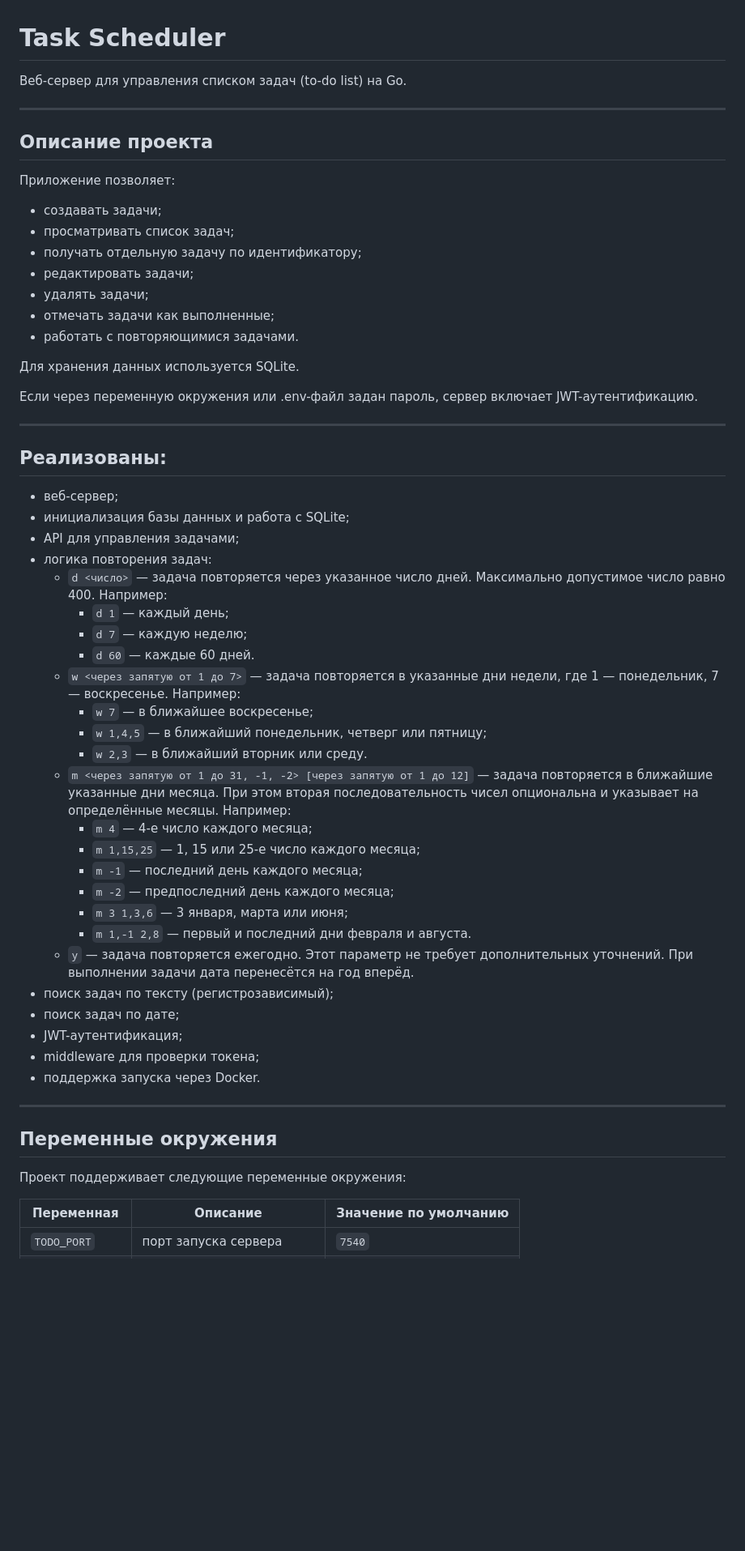
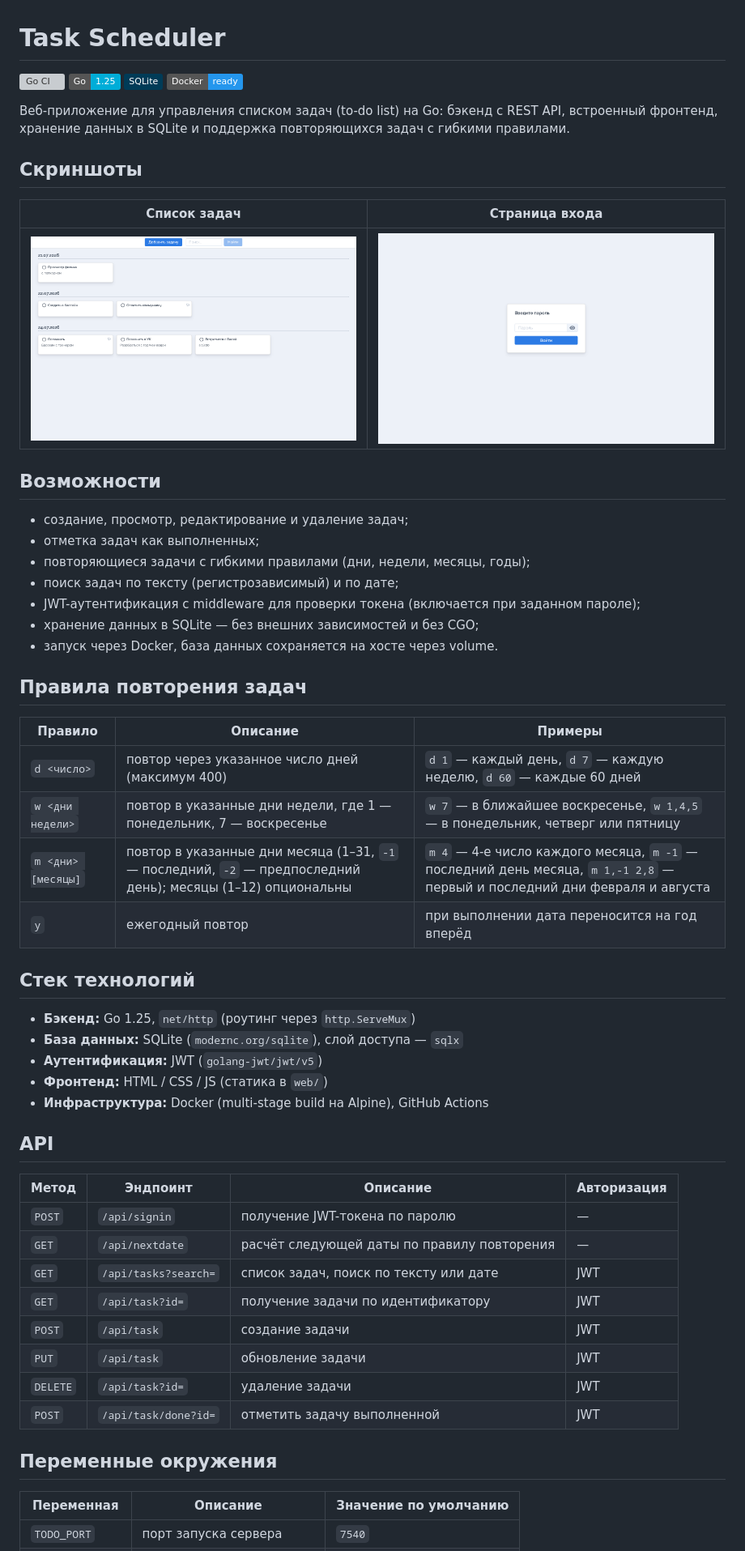
Before and after one commit to amat-andre/task_scheduler, a Markdown page: README.md, the part around one of its changes. Shown at 81% size. GitHub-like rendering; pictures changed too: docs/screenshots/login.png (added), docs/screenshots/tasks.png (added); badges without logos; blank space fills up the shorter version; grey boxes are pictures that could not be loaded.

```diff
--- a/README.md
+++ b/README.md
@@ -1,63 +1,59 @@
 # Task Scheduler
 
-Веб-сервер для управления списком задач (to-do list) на Go.
+[![Go CI](https://github.com/amat-andre/task_scheduler/actions/workflows/tests.yml/badge.svg)](https://github.com/amat-andre/task_scheduler/actions/workflows/tests.yml)
+![Go version](https://img.shields.io/badge/Go-1.25-00ADD8?logo=go&logoColor=white)
+![SQLite](https://img.shields.io/badge/SQLite-003B57?logo=sqlite&logoColor=white)
+![Docker](https://img.shields.io/badge/Docker-ready-2496ED?logo=docker&logoColor=white)
 
----
+Веб-приложение для управления списком задач (to-do list) на Go: бэкенд с REST API, встроенный фронтенд, хранение данных в SQLite и поддержка повторяющихся задач с гибкими правилами.
 
-## Описание проекта
+## Скриншоты
 
-Приложение позволяет:
+| Список задач | Страница входа |
+|--------------|----------------|
+| ![Список задач](docs/screenshots/tasks.png) | ![Страница входа](docs/screenshots/login.png) |
 
-- создавать задачи;
-- просматривать список задач;
-- получать отдельную задачу по идентификатору;
-- редактировать задачи;
-- удалять задачи;
-- отмечать задачи как выполненные;
-- работать с повторяющимися задачами.
+## Возможности
 
-Для хранения данных используется SQLite.
+- создание, просмотр, редактирование и удаление задач;
+- отметка задач как выполненных;
+- повторяющиеся задачи с гибкими правилами (дни, недели, месяцы, годы);
+- поиск задач по тексту (регистрозависимый) и по дате;
+- JWT-аутентификация с middleware для проверки токена (включается при заданном пароле);
+- хранение данных в SQLite — без внешних зависимостей и без CGO;
+- запуск через Docker, база данных сохраняется на хосте через volume.
 
-Если через переменную окружения или .env-файл задан пароль, сервер включает JWT-аутентификацию.
+## Правила повторения задач
 
----
+| Правило | Описание | Примеры |
+|---------|----------|---------|
+| `d <число>` | повтор через указанное число дней (максимум 400) | `d 1` — каждый день, `d 7` — каждую неделю, `d 60` — каждые 60 дней |
+| `w <дни недели>` | повтор в указанные дни недели, где 1 — понедельник, 7 — воскресенье | `w 7` — в ближайшее воскресенье, `w 1,4,5` — в понедельник, четверг или пятницу |
+| `m <дни> [месяцы]` | повтор в указанные дни месяца (1–31, `-1` — последний, `-2` — предпоследний день); месяцы (1–12) опциональны | `m 4` — 4-е число каждого месяца, `m -1` — последний день месяца, `m 1,-1 2,8` — первый и последний дни февраля и августа |
+| `y` | ежегодный повтор | при выполнении дата переносится на год вперёд |
 
-## Реализованы:
+## Стек технологий
 
-- веб-сервер;
-- инициализация базы данных и работа с SQLite;
-- API для управления задачами;
-- логика повторения задач:
-  - `d <число>` — задача повторяется через указанное число дней. Максимально допустимое число равно 400.
-     Например:
-      - `d 1` — каждый день;
-      - `d 7` — каждую неделю;
-      - `d 60` — каждые 60 дней.
-  - `w <через запятую от 1 до 7>` — задача повторяется в указанные дни недели, где 1 — понедельник, 7 — воскресенье.
-     Например:
-      -  `w 7` — в ближайшее воскресенье;
-      -  `w 1,4,5` — в ближайший понедельник, четверг или пятницу;
-      -  `w 2,3` — в ближайший вторник или среду.
-  - `m <через запятую от 1 до 31, -1, -2> [через запятую от 1 до 12]` —  задача повторяется в ближайшие указанные дни месяца. При этом вторая последовательность чисел опциональна и указывает на определённые месяцы.
-     Например:
-      -  `m 4` — 4-е число каждого месяца;
-      -  `m 1,15,25` — 1, 15 или 25-е число каждого месяца;
-      -  `m -1` — последний день каждого месяца;
-      -  `m -2` — предпоследний день каждого месяца;
-      -  `m 3 1,3,6` —  3 января, марта или июня;
-      -  `m 1,-1 2,8` — первый и последний дни февраля и авгуcта.
-  - `y` — задача повторяется ежегодно. Этот параметр не требует дополнительных уточнений. При выполнении задачи дата перенесётся на год вперёд.
-- поиск задач по тексту (регистрозависимый);
-- поиск задач по дате;
-- JWT-аутентификация;
-- middleware для проверки токена;
-- поддержка запуска через Docker.
+- **Бэкенд:** Go 1.25, `net/http` (роутинг через `http.ServeMux`)
+- **База данных:** SQLite (`modernc.org/sqlite`), слой доступа — `sqlx`
+- **Аутентификация:** JWT (`golang-jwt/jwt/v5`)
+- **Фронтенд:** HTML / CSS / JS (статика в `web/`)
+- **Инфраструктура:** Docker (multi-stage build на Alpine), GitHub Actions
 
----
+## API
+
+| Метод | Эндпоинт | Описание | Авторизация |
+|-------|----------|----------|-------------|
+| `POST` | `/api/signin` | получение JWT-токена по паролю | — |
+| `GET` | `/api/nextdate` | расчёт следующей даты по правилу повторения | — |
+| `GET` | `/api/tasks?search=` | список задач, поиск по тексту или дате | JWT |
+| `GET` | `/api/task?id=` | получение задачи по идентификатору | JWT |
+| `POST` | `/api/task` | создание задачи | JWT |
+| `PUT` | `/api/task` | обновление задачи | JWT |
+| `DELETE` | `/api/task?id=` | удаление задачи | JWT |
+| `POST` | `/api/task/done?id=` | отметить задачу выполненной | JWT |
 
 ## Переменные окружения
-
-Проект поддерживает следующие переменные окружения:
 
 | Переменная      | Описание                 | Значение по умолчанию |
 | --------------- | ------------------------ | --------------------- |
```
Also changed, not shown: other parts of README.md (+56 -141 lines).
